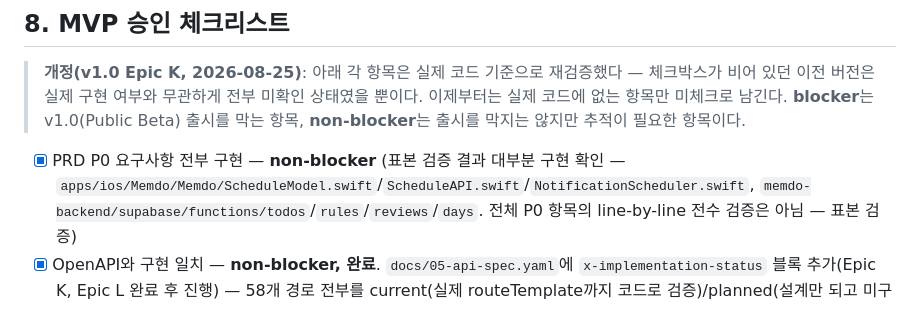
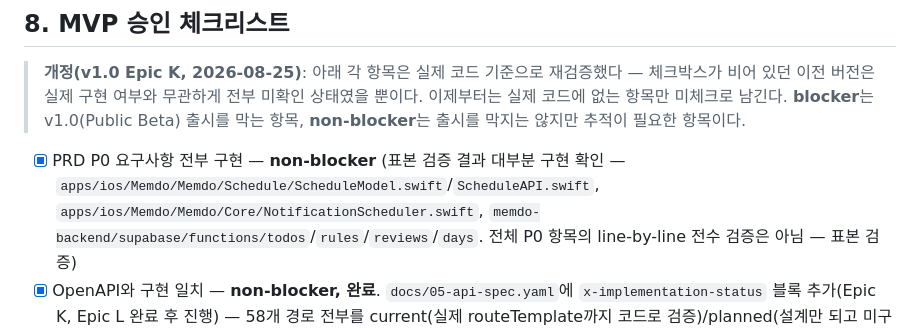
Before and after one commit to leebeanbin/memdo, a Markdown page: docs/08-test-and-release-plan.md, the part around the change. Rendered like a GitHub page.

```diff
--- a/docs/08-test-and-release-plan.md
+++ b/docs/08-test-and-release-plan.md
@@ -103,7 +103,8 @@ MVP는 핵심 상태 전이와 실제 기기 위젯·알림 검증에 집중한
 > **non-blocker**는 출시를 막지는 않지만 추적이 필요한 항목이다.
 
 - [x] PRD P0 요구사항 전부 구현 — **non-blocker** (표본 검증 결과 대부분 구현 확인 —
-  `apps/ios/Memdo/Memdo/ScheduleModel.swift`/`ScheduleAPI.swift`/`NotificationScheduler.swift`,
+  `apps/ios/Memdo/Memdo/Schedule/ScheduleModel.swift`/`ScheduleAPI.swift`,
+  `apps/ios/Memdo/Memdo/Core/NotificationScheduler.swift`,
   `memdo-backend/supabase/functions/todos`/`rules`/`reviews`/`days`. 전체 P0 항목의 line-by-line
   전수 검증은 아님 — 표본 검증)
 - [x] OpenAPI와 구현 일치 — **non-blocker, 완료**. `docs/05-api-spec.yaml`에 `x-implementation-status`
```
Also changed, not shown: docs/20-ai-agent-architecture.md (+2 -2 lines), docs/31-ui-backend-contract-audit.md (+1 -1 lines).
